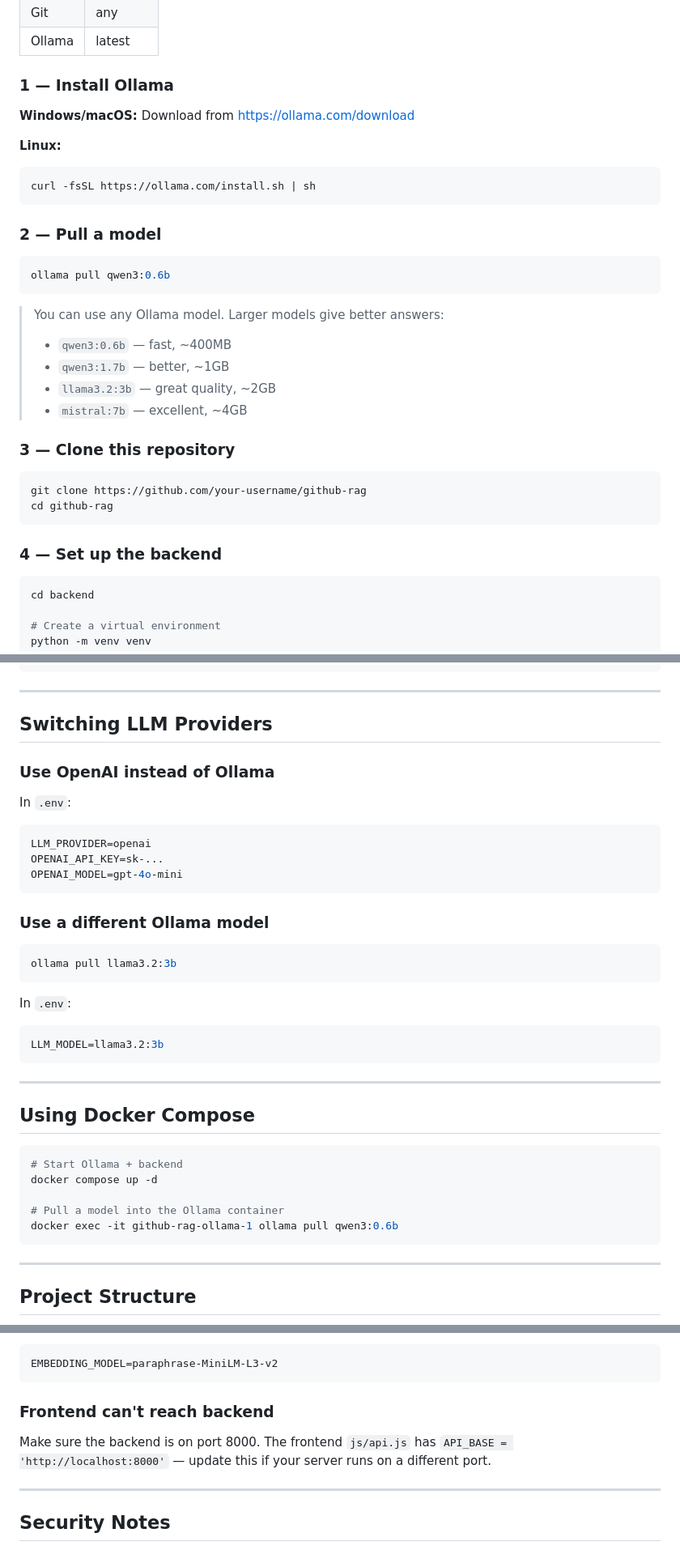
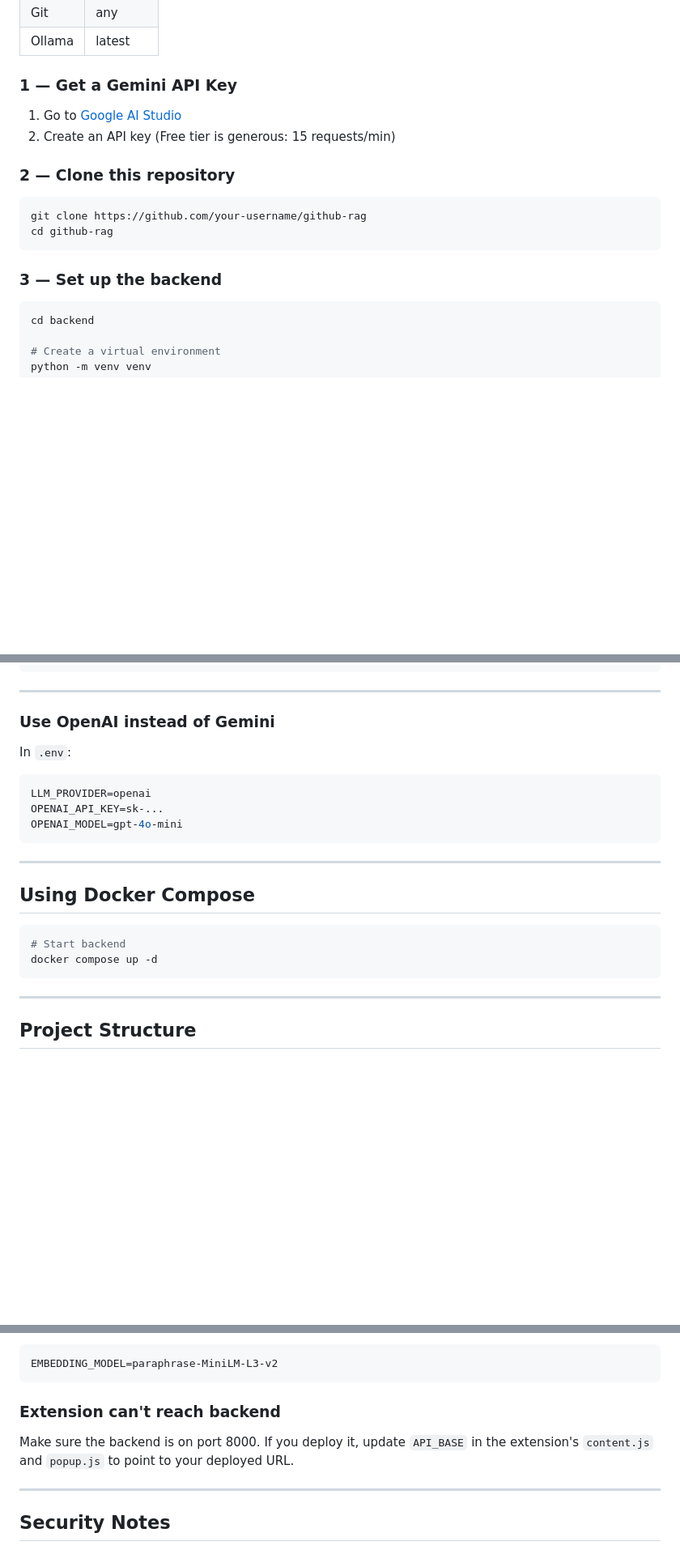
Before and after one commit to Prabhjot2456/RepoRAG, a Markdown page: README.md, 3 parts joined by grey strips. Shown at 81% size. Rendered like a GitHub page; blank space fills up the shorter version.

````diff
--- a/README.md
+++ b/README.md
@@ -58,36 +58,19 @@ flowchart TD
 | Git | any |
 | Ollama | latest |
 
-### 1 — Install Ollama
+### 1 — Get a Gemini API Key
 
-**Windows/macOS:**
-Download from [https://ollama.com/download](https://ollama.com/download)
+1. Go to [Google AI Studio](https://aistudio.google.com/apikey)
+2. Create an API key (Free tier is generous: 15 requests/min)
 
-**Linux:**
-```bash
-curl -fsSL https://ollama.com/install.sh | sh
-```
-
-### 2 — Pull a model
-
-```bash
-ollama pull qwen3:0.6b
-```
-
-> You can use any Ollama model. Larger models give better answers:
-> - `qwen3:0.6b` — fast, ~400MB
-> - `qwen3:1.7b` — better, ~1GB
-> - `llama3.2:3b` — great quality, ~2GB
-> - `mistral:7b` — excellent, ~4GB
-
-### 3 — Clone this repository
+### 2 — Clone this repository
 
 ```bash
 git clone https://github.com/your-username/github-rag
 cd github-rag
 ```
 
-### 4 — Set up the backend
+### 3 — Set up the backend
 
 ```bash
 cd backend
@@ -255,9 +235,7 @@ pytest tests/ -v
 
 ---
 
-## Switching LLM Providers
-
-### Use OpenAI instead of Ollama
+### Use OpenAI instead of Gemini
 
 In `.env`:
 ```env
@@ -266,27 +244,13 @@ OPENAI_API_KEY=sk-...
 OPENAI_MODEL=gpt-4o-mini
 ```
 
-### Use a different Ollama model
-
-```bash
-ollama pull llama3.2:3b
-```
-
-In `.env`:
-```env
-LLM_MODEL=llama3.2:3b
-```
-
 ---
 
 ## Using Docker Compose
 
 ```bash
-# Start Ollama + backend
+# Start backend
 docker compose up -d
-
-# Pull a model into the Ollama container
-docker exec -it github-rag-ollama-1 ollama pull qwen3:0.6b
 ```
 
 ---
@@ -378,8 +329,8 @@ Set `EMBEDDING_DEVICE=cuda` if you have a GPU, or use a smaller model:
 EMBEDDING_MODEL=paraphrase-MiniLM-L3-v2
 ```
 
-### Frontend can't reach backend
-Make sure the backend is on port 8000. The frontend `js/api.js` has `API_BASE = 'http://localhost:8000'` — update this if your server runs on a different port.
+### Extension can't reach backend
+Make sure the backend is on port 8000. If you deploy it, update `API_BASE` in the extension's `content.js` and `popup.js` to point to your deployed URL.
 
 ---
 
````
Also changed, not shown: other parts of README.md (+21 -37 lines).
